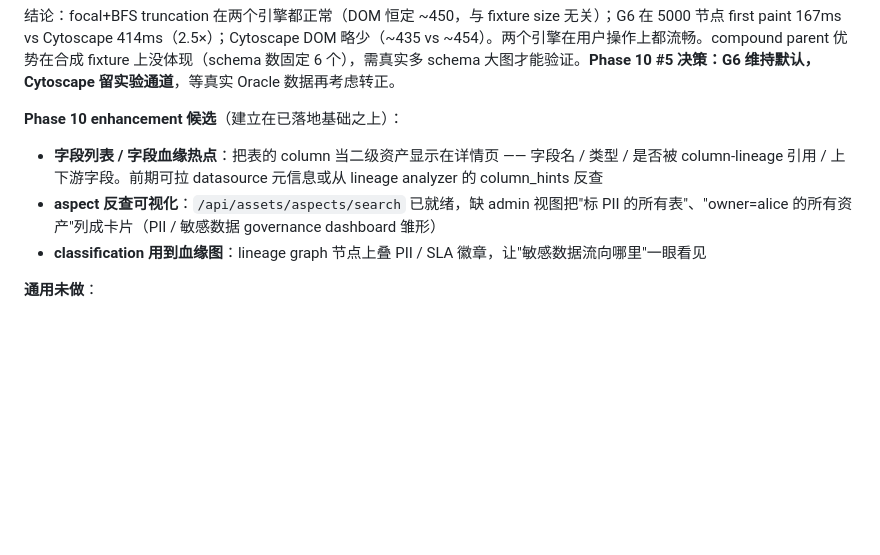
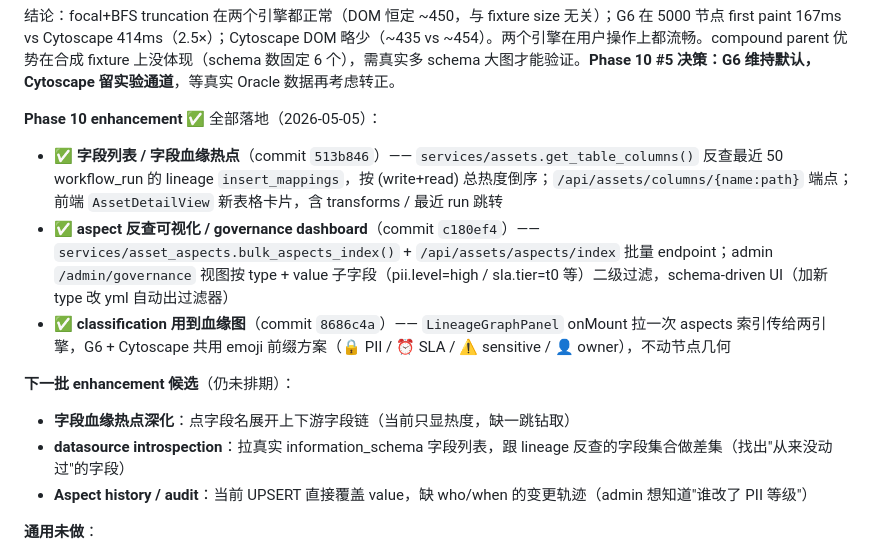
Before and after one commit to allen-answer/DataOpsStudio, a Markdown page: CLAUDE.md, the part around the change. GitHub-like rendering; blank space fills up the shorter version.

Commit message:
docs: 刷新 CLAUDE.md —— Phase 10 enhancement 三项标完成 + 下一批候选刷新
今天三个 commit 全部落地后 CLAUDE.md 285-289 行的"候选"列表已 stale。
把三项移到"已完成"（带 commit hash 索引）+ 给"下一批候选"列三个新方向：
字段血缘热点深化 / datasource introspection / aspect 变更轨迹。

Co-Authored-By: Claude Opus 4.7 (1M context) <noreply@anthropic.com>

```diff
--- a/CLAUDE.md
+++ b/CLAUDE.md
@@ -282,11 +282,17 @@ Vue 3 SPA。状态管理走 **Pinia 渐进引入**：10 个 store —— `notice
 
 结论：focal+BFS truncation 在两个引擎都正常（DOM 恒定 ~450，与 fixture size 无关）；G6 在 5000 节点 first paint 167ms vs Cytoscape 414ms（2.5×）；Cytoscape DOM 略少（~435 vs ~454）。两个引擎在用户操作上都流畅。compound parent 优势在合成 fixture 上没体现（schema 数固定 6 个），需真实多 schema 大图才能验证。**Phase 10 #5 决策：G6 维持默认，Cytoscape 留实验通道**，等真实 Oracle 数据再考虑转正。
 
-**Phase 10 enhancement 候选**（建立在已落地基础之上）：
+**Phase 10 enhancement** ✅ 全部落地（2026-05-05）：
 
-- **字段列表 / 字段血缘热点**：把表的 column 当二级资产显示在详情页 —— 字段名 / 类型 / 是否被 column-lineage 引用 / 上下游字段。前期可拉 datasource 元信息或从 lineage analyzer 的 column_hints 反查
-- **aspect 反查可视化**：`/api/assets/aspects/search` 已就绪，缺 admin 视图把"标 PII 的所有表"、"owner=alice 的所有资产"列成卡片（PII / 敏感数据 governance dashboard 雏形）
-- **classification 用到血缘图**：lineage graph 节点上叠 PII / SLA 徽章，让"敏感数据流向哪里"一眼看见
+- ✅ **字段列表 / 字段血缘热点**（commit `513b846`）—— `services/assets.get_table_columns()` 反查最近 50 workflow_run 的 lineage `insert_mappings`，按 (write+read) 总热度倒序；`/api/assets/columns/{name:path}` 端点；前端 `AssetDetailView` 新表格卡片，含 transforms / 最近 run 跳转
+- ✅ **aspect 反查可视化 / governance dashboard**（commit `c180ef4`）—— `services/asset_aspects.bulk_aspects_index()` + `/api/assets/aspects/index` 批量 endpoint；admin `/admin/governance` 视图按 type + value 子字段（pii.level=high / sla.tier=t0 等）二级过滤，schema-driven UI（加新 type 改 yml 自动出过滤器）
+- ✅ **classification 用到血缘图**（commit `8686c4a`）—— `LineageGraphPanel` onMount 拉一次 aspects 索引传给两引擎，G6 + Cytoscape 共用 emoji 前缀方案（🔒 PII / ⏰ SLA / ⚠️ sensitive / 👤 owner），不动节点几何
+
+**下一批 enhancement 候选**（仍未排期）：
+
+- **字段血缘热点深化**：点字段名展开上下游字段链（当前只显热度，缺一跳钻取）
+- **datasource introspection**：拉真实 information_schema 字段列表，跟 lineage 反查的字段集合做差集（找出"从来没动过"的字段）
+- **Aspect history / audit**：当前 UPSERT 直接覆盖 value，缺 who/when 的变更轨迹（admin 想知道"谁改了 PII 等级"）
 
 **通用未做**：
 
```
